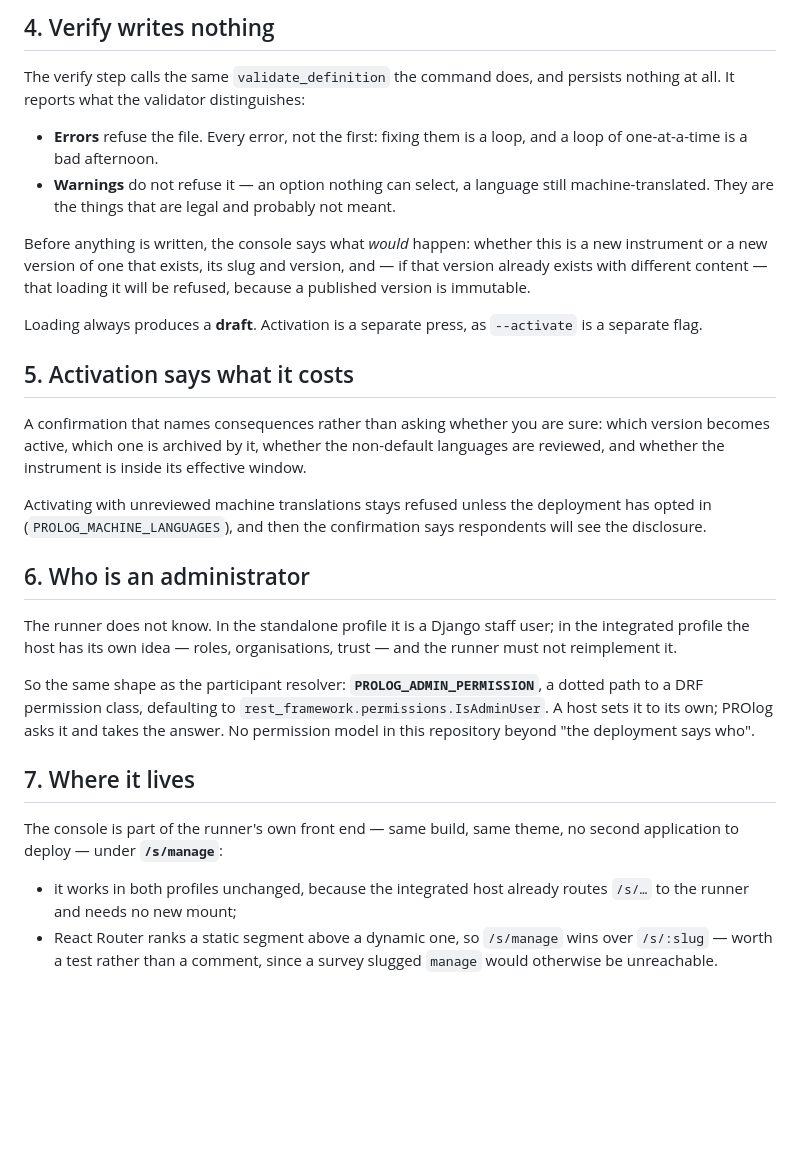
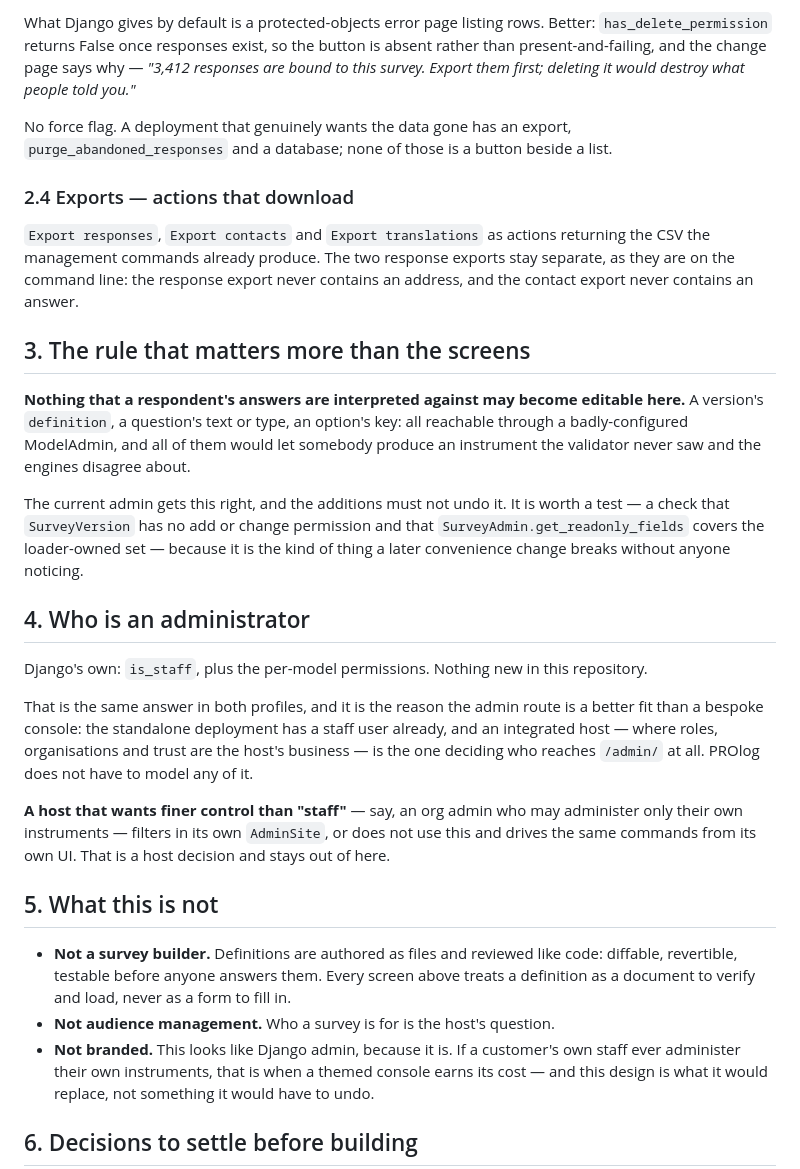
Before and after one commit to healthkey-ai/prolog, a Markdown page: docs/administration-console.md, the part around one of its changes. GitHub-like rendering; blank space fills up the shorter version.

```diff
--- a/docs/administration-console.md
+++ b/docs/administration-console.md
@@ -57,31 +58,31 @@ Either way the console shows **what it is verifying against**: the schema at `PR
 
-## 4. Verify writes nothing
+What Django gives by default is a protected-objects error page listing rows. Better: `has_delete_permission` returns False once responses exist, so the button is absent rather than present-and-failing, and the change page says why — *"3,412 responses are bound to this survey. Export them first; deleting it would destroy what people told you."*
 
-The verify step calls the same `validate_definition` the command does, and persists nothing at all. It reports what the validator distinguishes:
+No force flag. A deployment that genuinely wants the data gone has an export, `purge_abandoned_responses` and a database; none of those is a button beside a list.
 
-- **Errors** refuse the file. Every error, not the first: fixing them is a loop, and a loop of one-at-a-time is a bad afternoon.
-- **Warnings** do not refuse it — an option nothing can select, a language still machine-translated. They are the things that are legal and probably not meant.
+### 2.4 Exports — actions that download
 
-Before anything is written, the console says what *would* happen: whether this is a new instrument or a new version of one that exists, its slug and version, and — if that version already exists with different content — that loading it will be refused, because a published version is immutable.
+`Export responses`, `Export contacts` and `Export translations` as actions returning the CSV the management commands already produce. The two response exports stay separate, as they are on the command line: the response export never contains an address, and the contact export never contains an answer.
 
-Loading always produces a **draft**. Activation is a separate press, as `--activate` is a separate flag.
+## 3. The rule that matters more than the screens
 
-## 5. Activation says what it costs
+**Nothing that a respondent's answers are interpreted against may become editable here.** A version's `definition`, a question's text or type, an option's key: all reachable through a badly-configured ModelAdmin, and all of them would let somebody produce an instrument the validator never saw and the engines disagree about.
 
-A confirmation that names consequences rather than asking whether you are sure: which version becomes active, which one is archived by it, whether the non-default languages are reviewed, and whether the instrument is inside its effective window.
+The current admin gets this right, and the additions must not undo it. It is worth a test — a check that `SurveyVersion` has no add or change permission and that `SurveyAdmin.get_readonly_fields` covers the loader-owned set — because it is the kind of thing a later convenience change breaks without anyone noticing.
 
-Activating with unreviewed machine translations stays refused unless the deployment has opted in (`PROLOG_MACHINE_LANGUAGES`), and then the confirmation says respondents will see the disclosure.
+## 4. Who is an administrator
 
-## 6. Who is an administrator
+Django's own: `is_staff`, plus the per-model permissions. Nothing new in this repository.
 
-The runner does not know. In the standalone profile it is a Django staff user; in the integrated profile the host has its own idea — roles, organisations, trust — and the runner must not reimplement it.
+That is the same answer in both profiles, and it is the reason the admin route is a better fit than a bespoke console: the standalone deployment has a staff user already, and an integrated host — where roles, organisations and trust are the host's business — is the one deciding who reaches `/admin/` at all. PROlog does not have to model any of it.
 
-So the same shape as the participant resolver: **`PROLOG_ADMIN_PERMISSION`**, a dotted path to a DRF permission class, defaulting to `rest_framework.permissions.IsAdminUser`. A host sets it to its own; PROlog asks it and takes the answer. No permission model in this repository beyond "the deployment says who".
+**A host that wants finer control than "staff"** — say, an org admin who may administer only their own instruments — filters in its own `AdminSite`, or does not use this and drives the same commands from its own UI. That is a host decision and stays out of here.
 
-## 7. Where it lives
+## 5. What this is not
 
-The console is part of the runner's own front end — same build, same theme, no second application to deploy — under **`/s/manage`**:
+- **Not a survey builder.** Definitions are authored as files and reviewed like code: diffable, revertible, testable before anyone answers them. Every screen above treats a definition as a document to verify and load, never as a form to fill in.
+- **Not audience management.** Who a survey is for is the host's question.
+- **Not branded.** This looks like Django admin, because it is. If a customer's own staff ever administer their own instruments, that is when a themed console earns its cost — and this design is what it would replace, not something it would have to undo.
 
-- it works in both profiles unchanged, because the integrated host already routes `/s/…` to the runner and needs no new mount;
-- React Router ranks a static segment above a dynamic one, so `/s/manage` wins over `/s/:slug` — worth a test rather than a comment, since a survey slugged `manage` would otherwise be unreachable.
+## 6. Decisions to settle before building
 
```
Also changed, not shown: other parts of docs/administration-console.md (+35 -55 lines).
